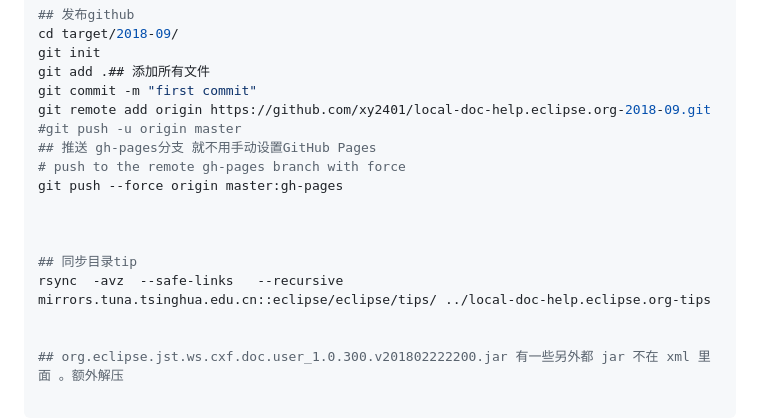
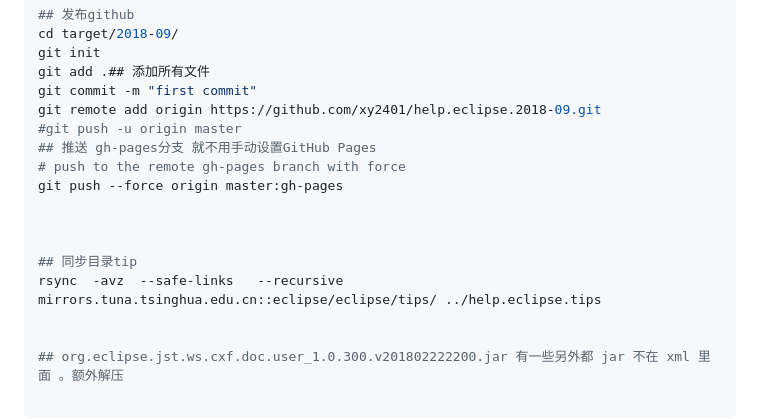
Before and after one commit to doc2401/help.eclipse, a Markdown page: README.md, the part around one of its changes. Drawn GitHub-style.

```diff
--- a/README.md
+++ b/README.md
@@ -60,7 +60,7 @@ cd target/2018-09/
 git init
 git add .## 添加所有文件
 git commit -m "first commit"
-git remote add origin https://github.com/xy2401/local-doc-help.eclipse.org-2018-09.git
+git remote add origin https://github.com/xy2401/help.eclipse.2018-09.git
 #git push -u origin master
 ## 推送 gh-pages分支 就不用手动设置GitHub Pages
 # push to the remote gh-pages branch with force
@@ -69,7 +69,7 @@ git push --force origin master:gh-pages
 
 
  ## 同步目录tip
- rsync  -avz  --safe-links   --recursive    mirrors.tuna.tsinghua.edu.cn::eclipse/eclipse/tips/ ../local-doc-help.eclipse.org-tips
+ rsync  -avz  --safe-links   --recursive    mirrors.tuna.tsinghua.edu.cn::eclipse/eclipse/tips/ ../help.eclipse.tips
 
 
 ## org.eclipse.jst.ws.cxf.doc.user_1.0.300.v201802222200.jar 有一些另外都 jar 不在 xml 里面 。额外解压
```
Also changed, not shown: other parts of README.md (+12 -12 lines).
